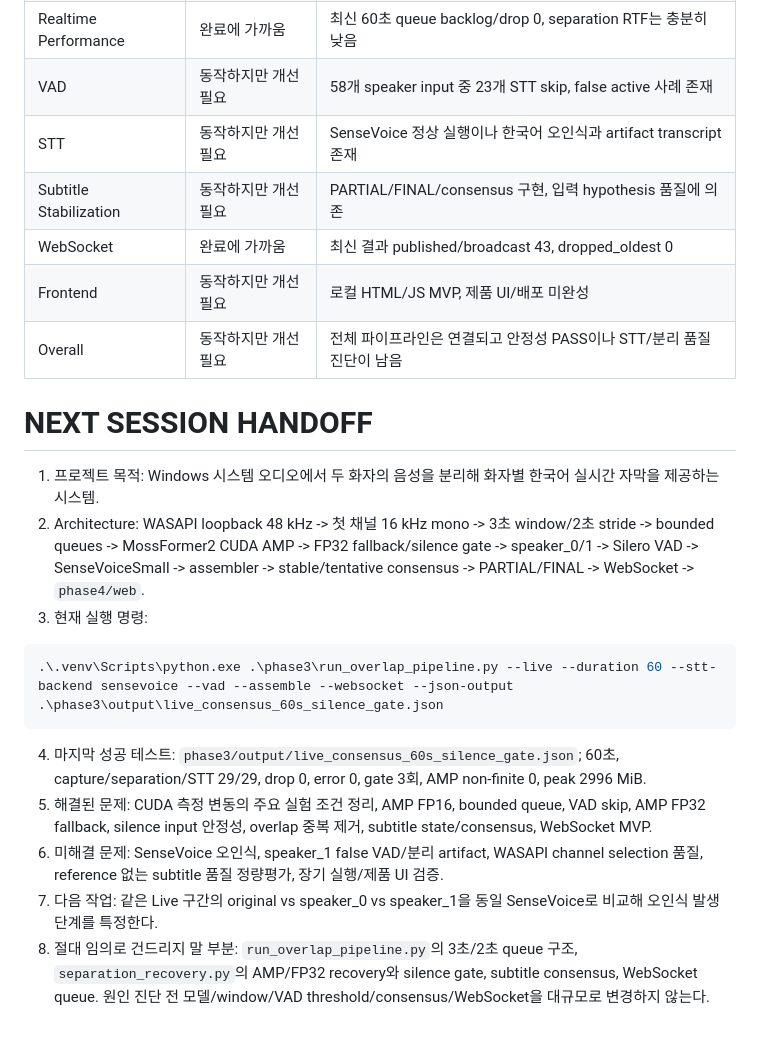
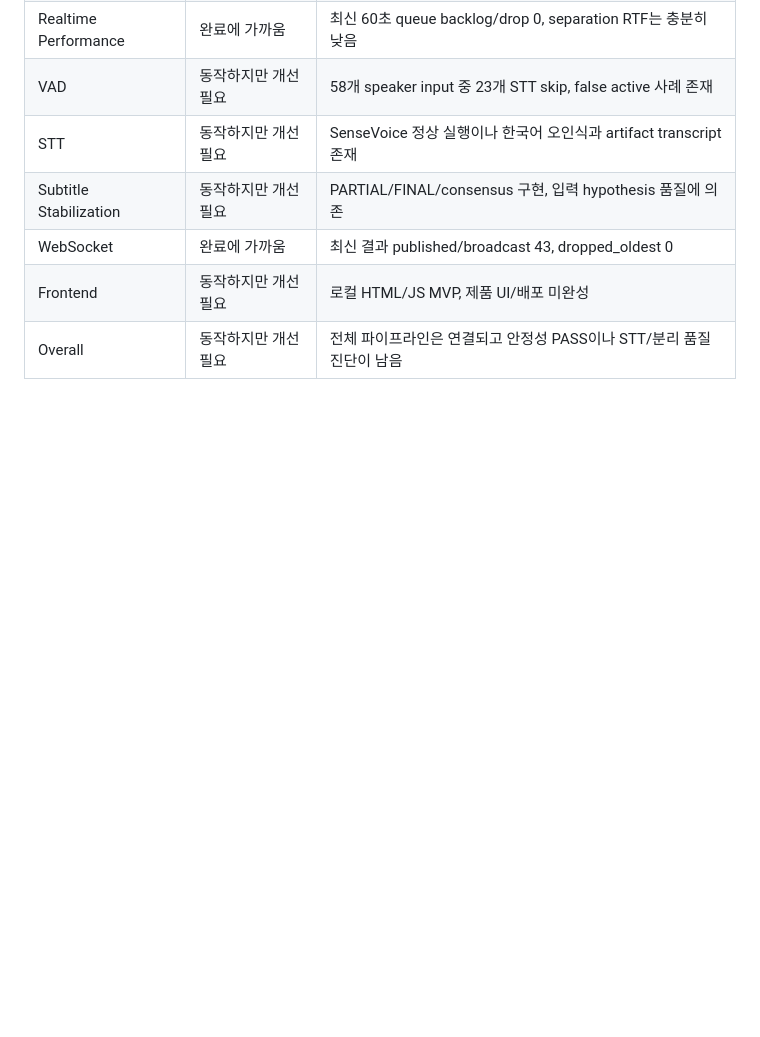
Before and after one commit to Gwanhoo/Speech-Caption-AI, a Markdown page: PROJECT_STATUS.md, the part around the change. Rendered like a GitHub page; folded sections open; blank space fills up the shorter version.

Commit message:
docs: update project status and next work

````diff
--- a/PROJECT_STATUS.md
+++ b/PROJECT_STATUS.md
@@ -636,20 +636,4 @@ WASAPI loopback 48 kHz
 | Frontend | 동작하지만 개선 필요 | 로컬 HTML/JS MVP, 제품 UI/배포 미완성 |
 | Overall | 동작하지만 개선 필요 | 전체 파이프라인은 연결되고 안정성 PASS이나 STT/분리 품질 진단이 남음 |
 
-# NEXT SESSION HANDOFF
-
-1. 프로젝트 목적: Windows 시스템 오디오에서 두 화자의 음성을 분리해 화자별 한국어 실시간 자막을 제공하는 시스템.
-2. Architecture: WASAPI loopback 48 kHz -> 첫 채널 16 kHz mono -> 3초 window/2초 stride -> bounded queues -> MossFormer2 CUDA AMP -> FP32 fallback/silence gate -> speaker_0/1 -> Silero VAD -> SenseVoiceSmall -> assembler -> stable/tentative consensus -> PARTIAL/FINAL -> WebSocket -> `phase4/web`.
-3. 현재 실행 명령:
-
-```powershell
-.\.venv\Scripts\python.exe .\phase3\run_overlap_pipeline.py --live --duration 60 --stt-backend sensevoice --vad --assemble --websocket --json-output .\phase3\output\live_consensus_60s_silence_gate.json
-```
-
-4. 마지막 성공 테스트: `phase3/output/live_consensus_60s_silence_gate.json`; 60초, capture/separation/STT 29/29, drop 0, error 0, gate 3회, AMP non-finite 0, peak 2996 MiB.
-5. 해결된 문제: CUDA 측정 변동의 주요 실험 조건 정리, AMP FP16, bounded queue, VAD skip, AMP FP32 fallback, silence input 안정성, overlap 중복 제거, subtitle state/consensus, WebSocket MVP.
-6. 미해결 문제: SenseVoice 오인식, speaker_1 false VAD/분리 artifact, WASAPI channel selection 품질, reference 없는 subtitle 품질 정량평가, 장기 실행/제품 UI 검증.
-7. 다음 작업: 같은 Live 구간의 original vs speaker_0 vs speaker_1을 동일 SenseVoice로 비교해 오인식 발생 단계를 특정한다.
-8. 절대 임의로 건드리지 말 부분: `run_overlap_pipeline.py`의 3초/2초 queue 구조, `separation_recovery.py`의 AMP/FP32 recovery와 silence gate, subtitle consensus, WebSocket queue. 원인 진단 전 모델/window/VAD threshold/consensus/WebSocket을 대규모로 변경하지 않는다.
-
 </details>
````
